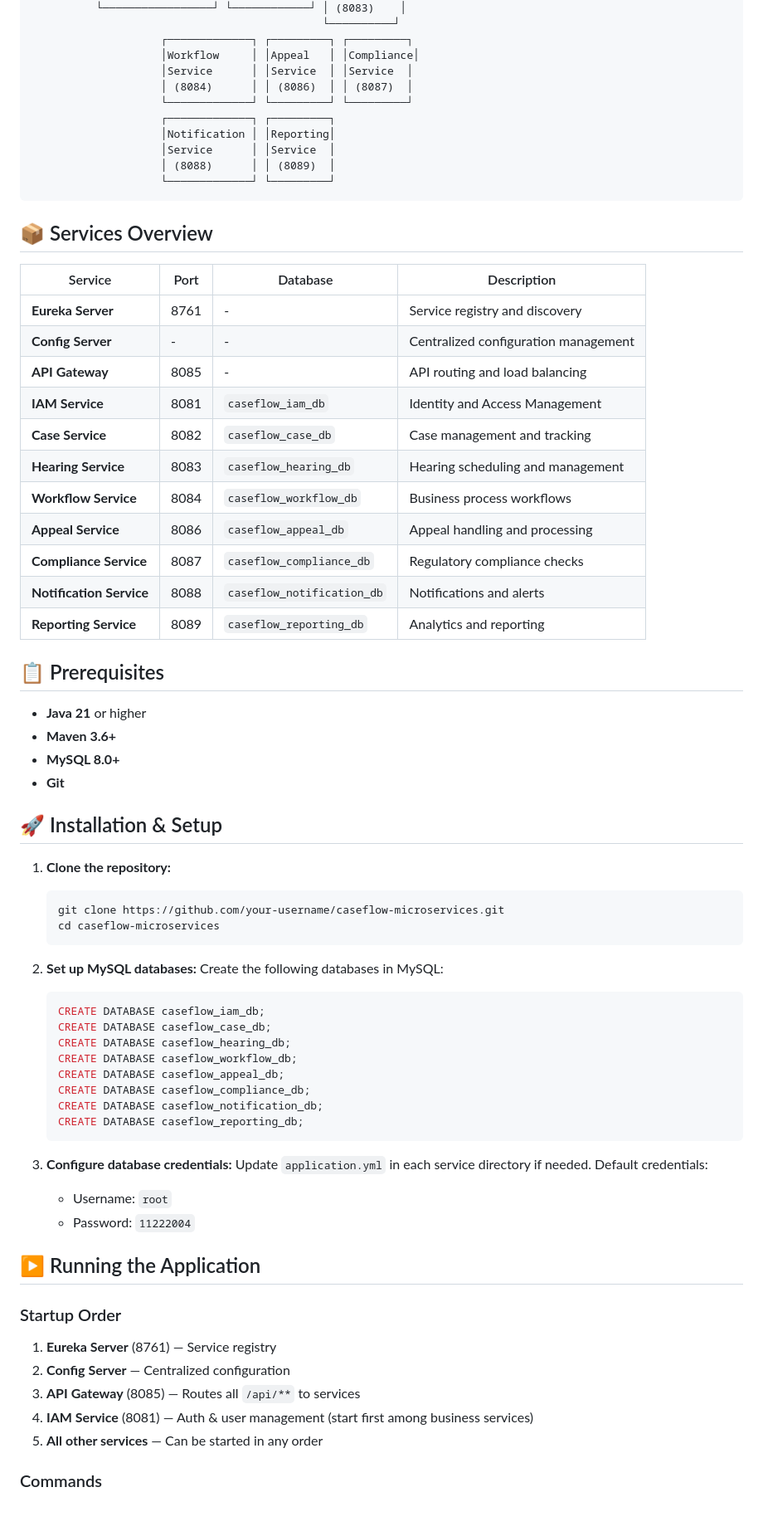
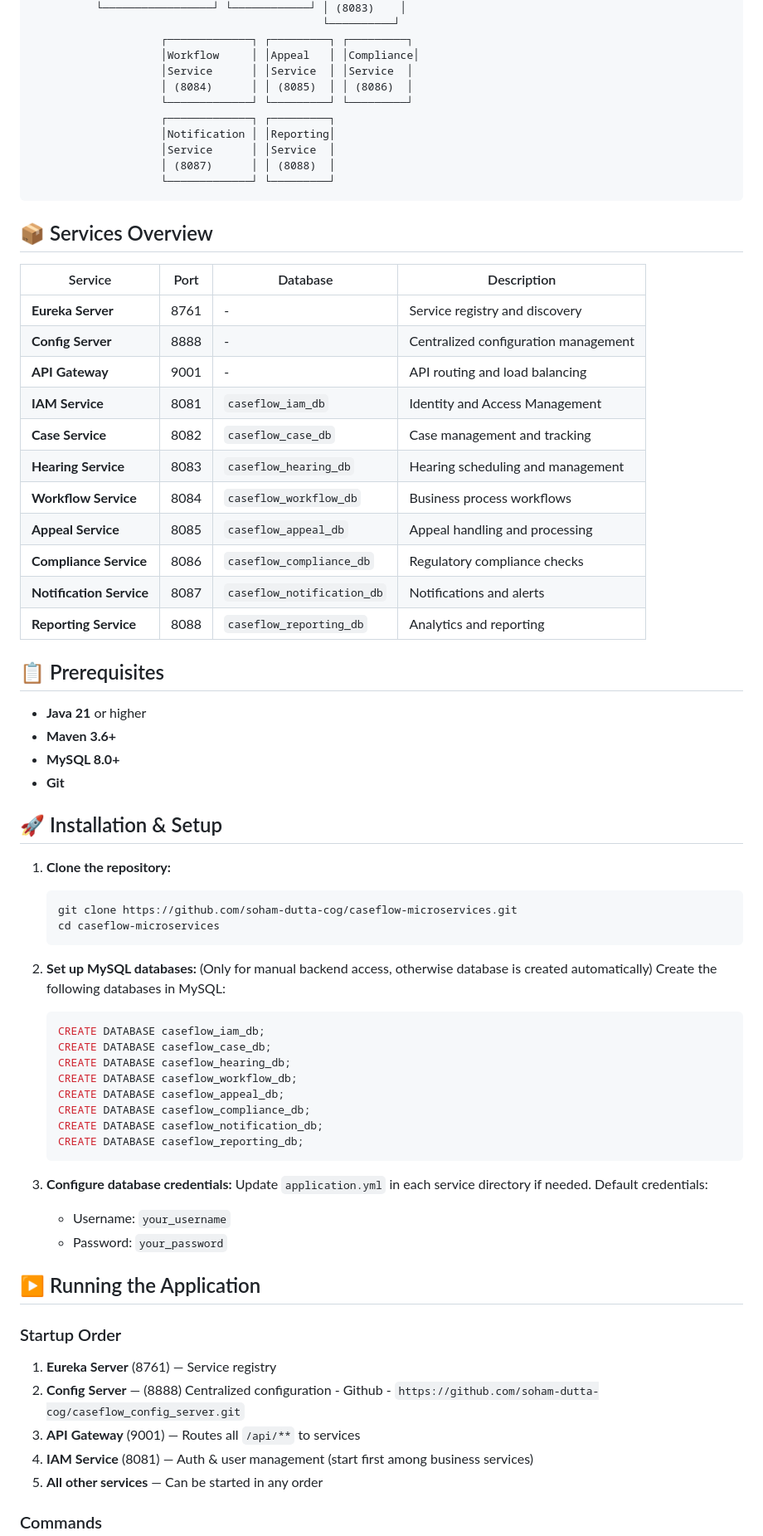
Before and after one commit to soham-dutta-cog/caseflow_microservices, a Markdown page: README.md, the part around one of its changes. Shown at 83% size. Rendered like a GitHub page; blank space fills up the shorter version.

````diff
--- a/README.md
+++ b/README.md
@@ -53,12 +53,12 @@ A robust microservices architecture for case management systems, built with Spri
                     ┌─────────────┐ ┌─────────┐ ┌─────────┐
                     │Workflow     │ │Appeal   │ │Compliance│
                     │Service      │ │Service  │ │Service  │
-                    │ (8084)      │ │ (8086)  │ │ (8087)  │
+                    │ (8084)      │ │ (8085)  │ │ (8086)  │
                     └─────────────┘ └─────────┘ └─────────┘
                     ┌─────────────┐ ┌─────────┐
                     │Notification │ │Reporting│
                     │Service      │ │Service  │
-                    │ (8088)      │ │ (8089)  │
+                    │ (8087)      │ │ (8088)  │
                     └─────────────┘ └─────────┘
 ```
 
@@ -67,16 +67,16 @@ A robust microservices architecture for case management systems, built with Spri
 | Service              | Port | Database                  | Description |
 |----------------------|------|---------------------------|-------------|
 | **Eureka Server**    | 8761 | -                         | Service registry and discovery |
-| **Config Server**    | -    | -                         | Centralized configuration management |
-| **API Gateway**      | 8085 | -                         | API routing and load balancing |
+| **Config Server**    | 8888 | -                         | Centralized configuration management |
+| **API Gateway**      | 9001 | -                         | API routing and load balancing |
 | **IAM Service**      | 8081 | `caseflow_iam_db`         | Identity and Access Management |
 | **Case Service**     | 8082 | `caseflow_case_db`        | Case management and tracking |
 | **Hearing Service**  | 8083 | `caseflow_hearing_db`     | Hearing scheduling and management |
 | **Workflow Service** | 8084 | `caseflow_workflow_db`    | Business process workflows |
-| **Appeal Service**   | 8086 | `caseflow_appeal_db`      | Appeal handling and processing |
-| **Compliance Service**| 8087 | `caseflow_compliance_db`  | Regulatory compliance checks |
-| **Notification Service**| 8088 | `caseflow_notification_db`| Notifications and alerts |
-| **Reporting Service**| 8089 | `caseflow_reporting_db`  | Analytics and reporting |
+| **Appeal Service**   | 8085 | `caseflow_appeal_db`      | Appeal handling and processing |
+| **Compliance Service**| 8086 | `caseflow_compliance_db` | Regulatory compliance checks |
+| **Notification Service**| 8087 | `caseflow_notification_db`| Notifications and alerts |
+| **Reporting Service**| 8088 | `caseflow_reporting_db`   | Analytics and reporting |
 
 ## 📋 Prerequisites
 
@@ -89,11 +89,11 @@ A robust microservices architecture for case management systems, built with Spri
 
 1. **Clone the repository:**
    ```bash
-   git clone https://github.com/your-username/caseflow-microservices.git
+   git clone https://github.com/soham-dutta-cog/caseflow-microservices.git
    cd caseflow-microservices
    ```
 
-2. **Set up MySQL databases:**
+2. **Set up MySQL databases:** (Only for manual backend access, otherwise database is created automatically)
    Create the following databases in MySQL:
    ```sql
    CREATE DATABASE caseflow_iam_db;
@@ -108,16 +108,16 @@ A robust microservices architecture for case management systems, built with Spri
 
 3. **Configure database credentials:**
    Update `application.yml` in each service directory if needed. Default credentials:
-   - Username: `root`
-   - Password: `11222004`
+   - Username: `your_username`
+   - Password: `your_password`
 
 ## ▶️ Running the Application
 
 ### Startup Order
 
 1. **Eureka Server** (8761) — Service registry
-2. **Config Server** — Centralized configuration
-3. **API Gateway** (8085) — Routes all `/api/**` to services
+2. **Config Server** — (8888) Centralized configuration - Github - `https://github.com/soham-dutta-cog/caseflow_config_server.git`
+3. **API Gateway** (9001) — Routes all `/api/**` to services
 4. **IAM Service** (8081) — Auth & user management (start first among business services)
 5. **All other services** — Can be started in any order
 
````
Also changed, not shown: other parts of README.md (+9 -14 lines).
